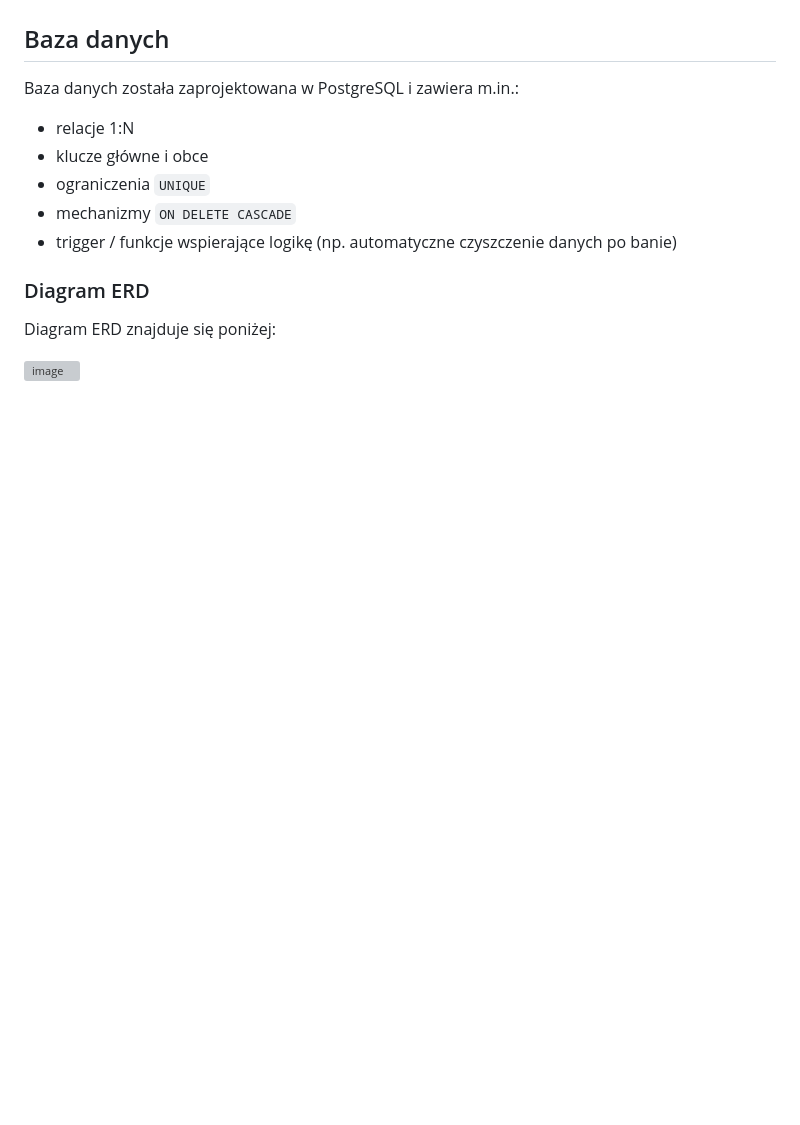
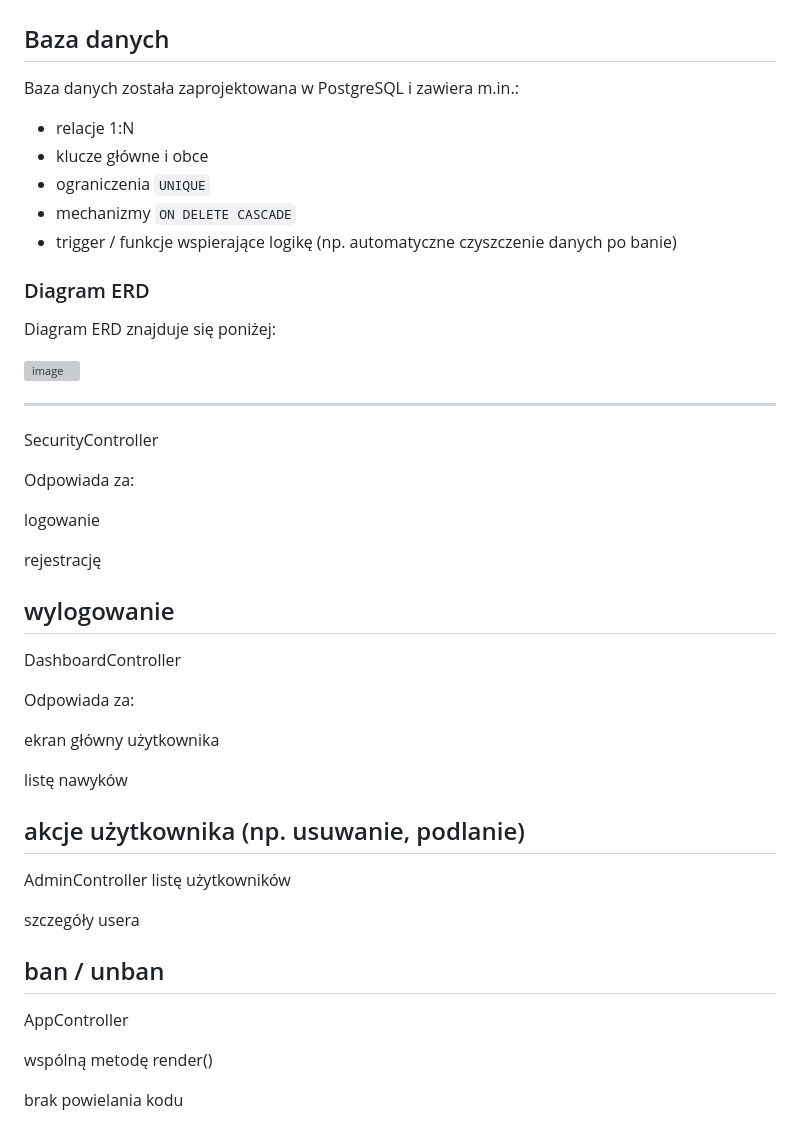
Before and after one commit to dromeczek/WdAPI52025, a Markdown page: README.md, the part around the change. Drawn GitHub-style; blank space fills up the shorter version; grey boxes are pictures that could not be loaded.

```diff
--- a/README.md
+++ b/README.md
@@ -83,3 +83,38 @@ Baza danych została zaprojektowana w PostgreSQL i zawiera m.in.:
 Diagram ERD znajduje się poniżej:
 
 <img width="1092" height="555" alt="image" src="https://github.com/user-attachments/assets/7510b414-db5e-4f79-a731-07127559c6a0" />
+
+---
+
+SecurityController
+
+Odpowiada za:
+
+logowanie
+
+rejestrację
+
+wylogowanie
+---
+DashboardController
+
+Odpowiada za:
+
+ekran główny użytkownika
+
+listę nawyków
+
+akcje użytkownika (np. usuwanie, podlanie)
+---
+AdminController
+listę użytkowników
+
+szczegóły usera
+
+ban / unban
+---
+AppController
+
+wspólną metodę render()
+
+brak powielania kodu
```
